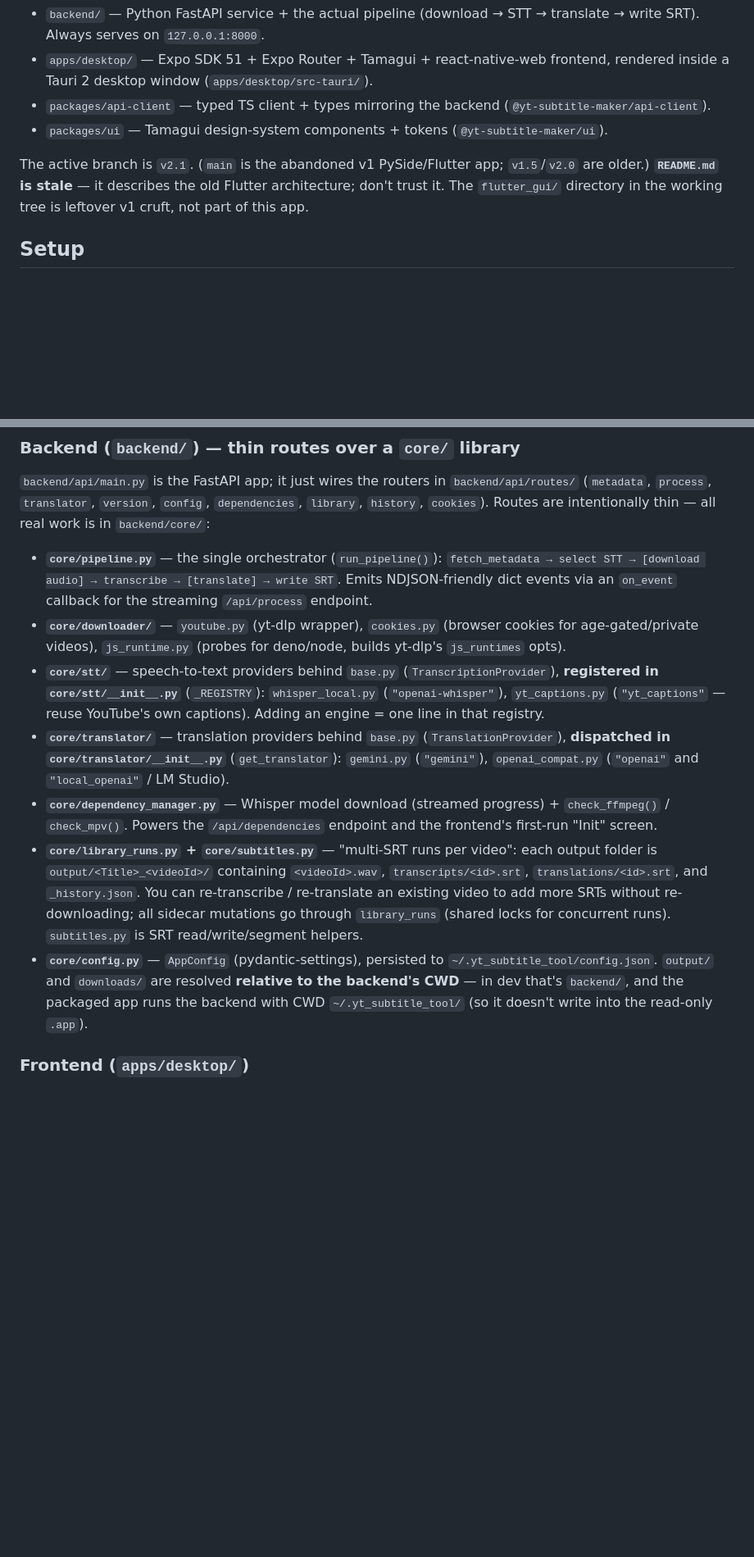
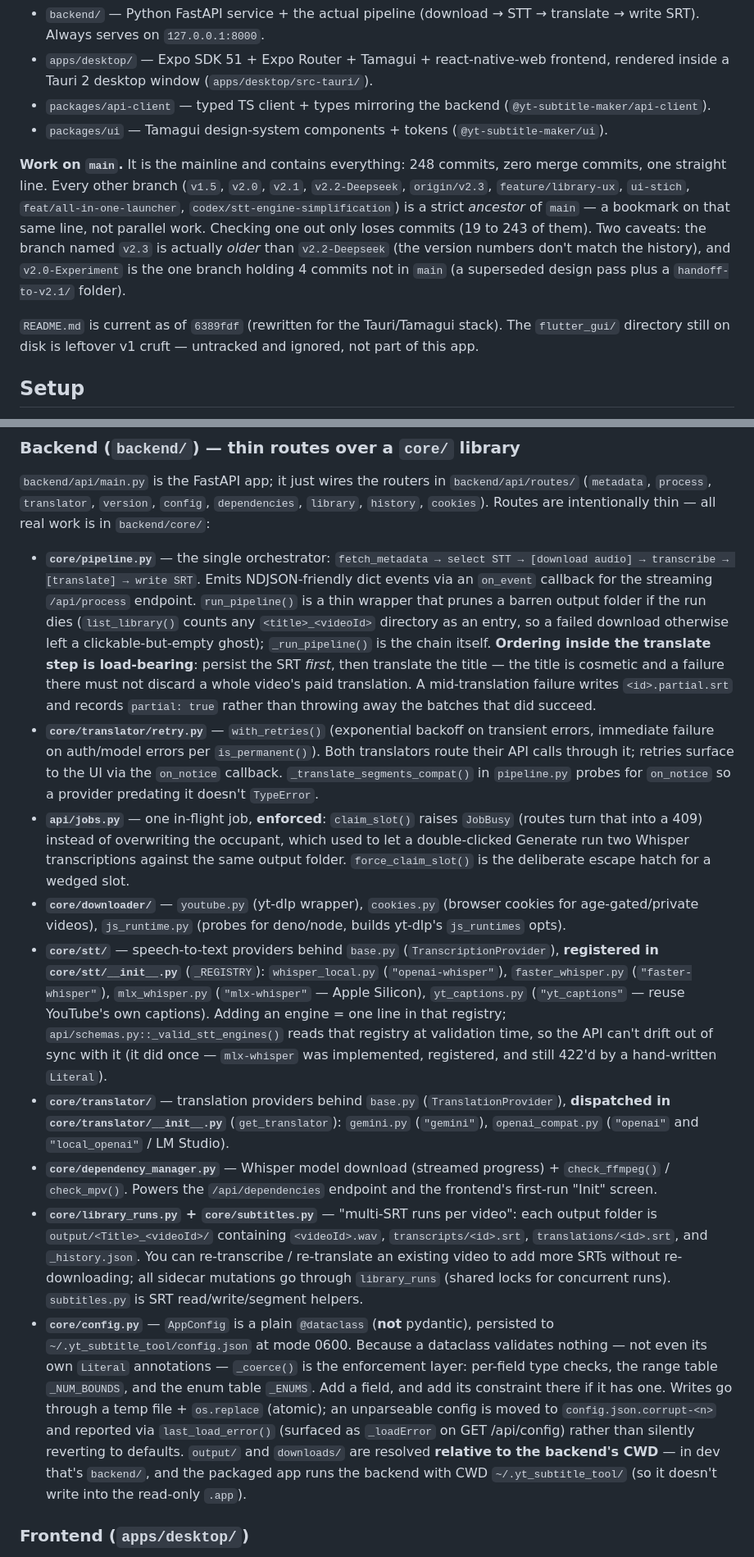
Before and after one commit to Kidemi04/yt-subtitle-maker, a Markdown page: CLAUDE.md, 2 parts joined by grey strips. Shown at 82% size. Drawn GitHub-style; blank space fills up the shorter version.

Commit message:
docs(claude): correct the branch guidance and stale architecture notes
The branch section was actively harmful: it told any new session that the
active branch is v2.1 and that main is "the abandoned v1 PySide/Flutter
app". main is now the mainline with all 248 commits and zero .dart files;
following the old note meant checking out v2.1 and losing 62 commits.
Replaced with what the history actually is — one straight line, every other
branch a strict ancestor — including the two traps: v2.3 is *older* than
v2.2-Deepseek despite the name, and v2.0-Experiment is the only branch
holding commits main doesn't have.

Also corrected:
  - README.md is no longer stale (6389fdf rewrote it for the Tauri/Tamagui
    stack); flutter_gui/ is on disk but untracked, not "in the working tree".
  - The STT registry has four engines, not two. Noted that schemas.py now
    derives the valid set from it.
  - AppConfig is a plain dataclass, not pydantic-settings — which is the
    whole reason _coerce() has to exist. Documented the persistence contract
    so the next person doesn't reintroduce a non-atomic write.
  - pipeline.py's translate-then-persist ordering and the run_pipeline /
    _run_pipeline split, both of which look arbitrary and are not.
  - jobs.py now enforces its one-job limit rather than documenting it.

Co-Authored-By: Claude Opus 5 (1M context) <noreply@anthropic.com>

```diff
--- a/CLAUDE.md
+++ b/CLAUDE.md
@@ -11,7 +11,9 @@ A desktop app that downloads YouTube audio, transcribes it locally with OpenAI W
 - `packages/api-client` — typed TS client + types mirroring the backend (`@yt-subtitle-maker/api-client`).
 - `packages/ui` — Tamagui design-system components + tokens (`@yt-subtitle-maker/ui`).
 
-The active branch is `v2.1`. (`main` is the abandoned v1 PySide/Flutter app; `v1.5`/`v2.0` are older.) **`README.md` is stale** — it describes the old Flutter architecture; don't trust it. The `flutter_gui/` directory in the working tree is leftover v1 cruft, not part of this app.
+**Work on `main`.** It is the mainline and contains everything: 248 commits, zero merge commits, one straight line. Every other branch (`v1.5`, `v2.0`, `v2.1`, `v2.2-Deepseek`, `origin/v2.3`, `feature/library-ux`, `ui-stich`, `feat/all-in-one-launcher`, `codex/stt-engine-simplification`) is a strict *ancestor* of `main` — a bookmark on that same line, not parallel work. Checking one out only loses commits (19 to 243 of them). Two caveats: the branch named `v2.3` is actually *older* than `v2.2-Deepseek` (the version numbers don't match the history), and `v2.0-Experiment` is the one branch holding 4 commits not in `main` (a superseded design pass plus a `handoff-to-v2.1/` folder).
+
+`README.md` is current as of `6389fdf` (rewritten for the Tauri/Tamagui stack). The `flutter_gui/` directory still on disk is leftover v1 cruft — untracked and ignored, not part of this app.
 
 ## Setup
 
@@ -51,13 +53,15 @@ Notes:
 ### Backend (`backend/`) — thin routes over a `core/` library
 `backend/api/main.py` is the FastAPI app; it just wires the routers in `backend/api/routes/` (`metadata`, `process`, `translator`, `version`, `config`, `dependencies`, `library`, `history`, `cookies`). Routes are intentionally thin — all real work is in `backend/core/`:
 
-- **`core/pipeline.py`** — the single orchestrator (`run_pipeline()`): `fetch_metadata → select STT → [download audio] → transcribe → [translate] → write SRT`. Emits NDJSON-friendly dict events via an `on_event` callback for the streaming `/api/process` endpoint.
+- **`core/pipeline.py`** — the single orchestrator: `fetch_metadata → select STT → [download audio] → transcribe → [translate] → write SRT`. Emits NDJSON-friendly dict events via an `on_event` callback for the streaming `/api/process` endpoint. `run_pipeline()` is a thin wrapper that prunes a barren output folder if the run dies (`list_library()` counts any `<title>_<videoId>` directory as an entry, so a failed download otherwise left a clickable-but-empty ghost); `_run_pipeline()` is the chain itself. **Ordering inside the translate step is load-bearing**: persist the SRT *first*, then translate the title — the title is cosmetic and a failure there must not discard a whole video's paid translation. A mid-translation failure writes `<id>.partial.srt` and records `partial: true` rather than throwing away the batches that did succeed.
+- **`core/translator/retry.py`** — `with_retries()` (exponential backoff on transient errors, immediate failure on auth/model errors per `is_permanent()`). Both translators route their API calls through it; retries surface to the UI via the `on_notice` callback. `_translate_segments_compat()` in `pipeline.py` probes for `on_notice` so a provider predating it doesn't `TypeError`.
+- **`api/jobs.py`** — one in-flight job, **enforced**: `claim_slot()` raises `JobBusy` (routes turn that into a 409) instead of overwriting the occupant, which used to let a double-clicked Generate run two Whisper transcriptions against the same output folder. `force_claim_slot()` is the deliberate escape hatch for a wedged slot.
 - **`core/downloader/`** — `youtube.py` (yt-dlp wrapper), `cookies.py` (browser cookies for age-gated/private videos), `js_runtime.py` (probes for deno/node, builds yt-dlp's `js_runtimes` opts).
-- **`core/stt/`** — speech-to-text providers behind `base.py` (`TranscriptionProvider`), **registered in `core/stt/__init__.py`** (`_REGISTRY`): `whisper_local.py` (`"openai-whisper"`), `yt_captions.py` (`"yt_captions"` — reuse YouTube's own captions). Adding an engine = one line in that registry.
+- **`core/stt/`** — speech-to-text providers behind `base.py` (`TranscriptionProvider`), **registered in `core/stt/__init__.py`** (`_REGISTRY`): `whisper_local.py` (`"openai-whisper"`), `faster_whisper.py` (`"faster-whisper"`), `mlx_whisper.py` (`"mlx-whisper"` — Apple Silicon), `yt_captions.py` (`"yt_captions"` — reuse YouTube's own captions). Adding an engine = one line in that registry; `api/schemas.py::_valid_stt_engines()` reads that registry at validation time, so the API can't drift out of sync with it (it did once — `mlx-whisper` was implemented, registered, and still 422'd by a hand-written `Literal`).
 - **`core/translator/`** — translation providers behind `base.py` (`TranslationProvider`), **dispatched in `core/translator/__init__.py`** (`get_translator`): `gemini.py` (`"gemini"`), `openai_compat.py` (`"openai"` and `"local_openai"` / LM Studio).
 - **`core/dependency_manager.py`** — Whisper model download (streamed progress) + `check_ffmpeg()` / `check_mpv()`. Powers the `/api/dependencies` endpoint and the frontend's first-run "Init" screen.
 - **`core/library_runs.py` + `core/subtitles.py`** — "multi-SRT runs per video": each output folder is `output/<Title>_<videoId>/` containing `<videoId>.wav`, `transcripts/<id>.srt`, `translations/<id>.srt`, and `_history.json`. You can re-transcribe / re-translate an existing video to add more SRTs without re-downloading; all sidecar mutations go through `library_runs` (shared locks for concurrent runs). `subtitles.py` is SRT read/write/segment helpers.
-- **`core/config.py`** — `AppConfig` (pydantic-settings), persisted to `~/.yt_subtitle_tool/config.json`. `output/` and `downloads/` are resolved **relative to the backend's CWD** — in dev that's `backend/`, and the packaged app runs the backend with CWD `~/.yt_subtitle_tool/` (so it doesn't write into the read-only `.app`).
+- **`core/config.py`** — `AppConfig` is a plain `@dataclass` (**not** pydantic), persisted to `~/.yt_subtitle_tool/config.json` at mode 0600. Because a dataclass validates nothing — not even its own `Literal` annotations — `_coerce()` is the enforcement layer: per-field type checks, the range table `_NUM_BOUNDS`, and the enum table `_ENUMS`. Add a field, and add its constraint there if it has one. Writes go through a temp file + `os.replace` (atomic); an unparseable config is moved to `config.json.corrupt-<n>` and reported via `last_load_error()` (surfaced as `_loadError` on GET /api/config) rather than silently reverting to defaults. `output/` and `downloads/` are resolved **relative to the backend's CWD** — in dev that's `backend/`, and the packaged app runs the backend with CWD `~/.yt_subtitle_tool/` (so it doesn't write into the read-only `.app`).
 
 ### Frontend (`apps/desktop/`)
 Expo Router file-based routing in `apps/desktop/app/`: `index.tsx` (Generate), `library.tsx`, `history.tsx`, `settings.tsx`, `about.tsx`, `init.tsx` (first-run), `_layout.tsx` (the shell — sidebar, topbar, logs drawer; loads fonts and gates render on them). State lives in `apps/desktop/src/state/` — zustand stores plus the **singleton `apiClient`** (`@yt-subtitle-maker/api-client` pointed at `http://127.0.0.1:8000`). Tamagui config: `apps/desktop/tamagui.config.ts`.
```
